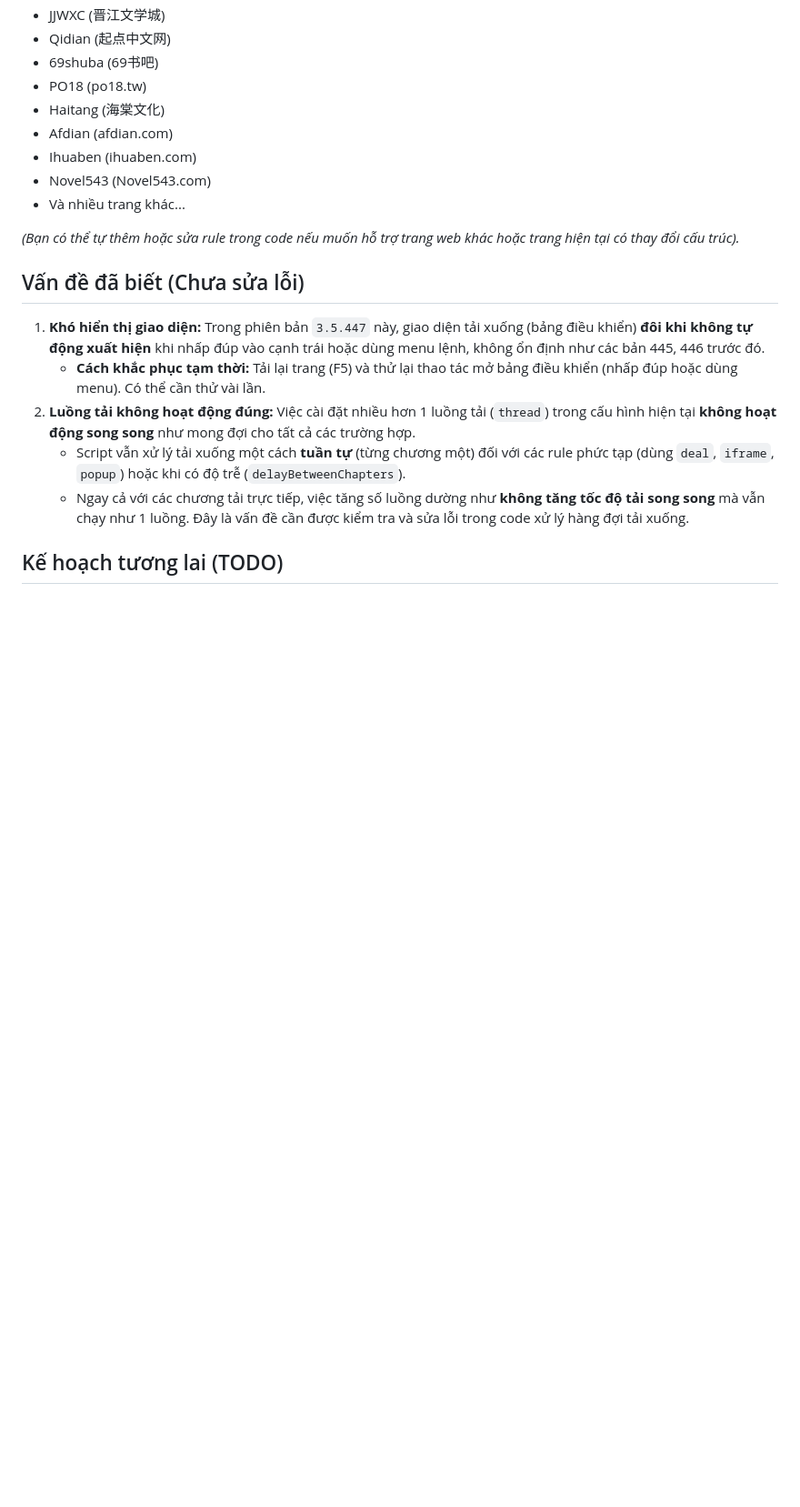
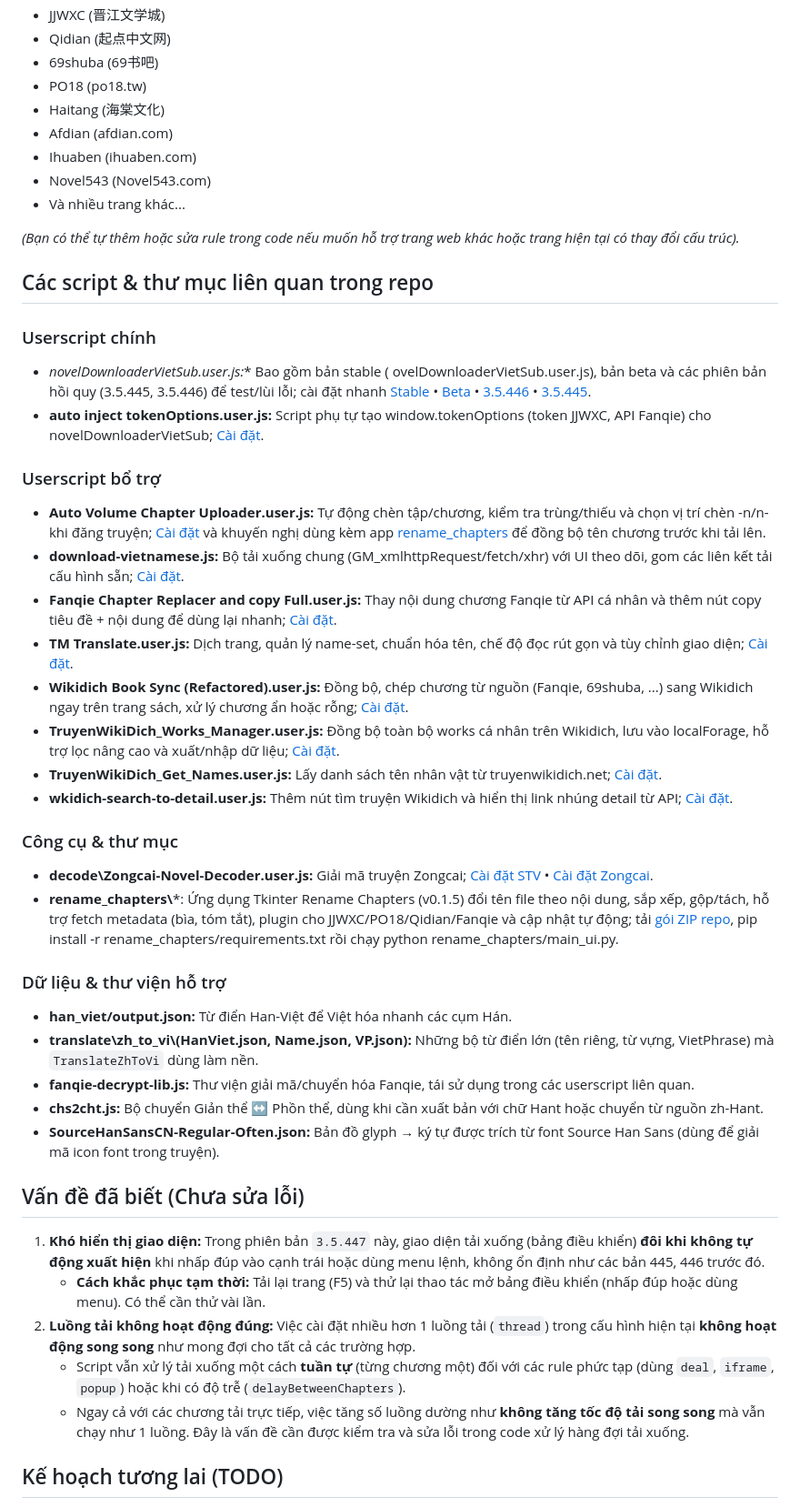
Before and after one commit to BaoBao666888/Novel-Downloader5, a Markdown page: README.md, the part around the change. Shown: that part at 91% size. Drawn GitHub-style; blank space fills up the shorter version.

```diff
--- a/README.md
+++ b/README.md
@@ -110,6 +110,38 @@ Script hỗ trợ một danh sách lớn các trang web. Danh sách các rule x
 
 *(Bạn có thể tự thêm hoặc sửa rule trong code nếu muốn hỗ trợ trang web khác hoặc trang hiện tại có thay đổi cấu trúc).*
 
+## Các script & thư mục liên quan trong repo
+
+### Userscript chính
+
+*   **novelDownloaderVietSub*.user.js:** Bao gồm bản stable (
+ovelDownloaderVietSub.user.js), bản beta và các phiên bản hồi quy (3.5.445, 3.5.446) để test/lùi lỗi; cài đặt nhanh [Stable](https://raw.githubusercontent.com/BaoBao666888/Novel-Downloader5/main/novelDownloaderVietSub.user.js) • [Beta](https://raw.githubusercontent.com/BaoBao666888/Novel-Downloader5/main/novelDownloaderVietSub-beta.user.js) • [3.5.446](https://raw.githubusercontent.com/BaoBao666888/Novel-Downloader5/main/novelDownloaderVietSub-3.5.446.user.js) • [3.5.445](https://raw.githubusercontent.com/BaoBao666888/Novel-Downloader5/main/novelDownloaderVietSub-3.5.445.user.js).
+*   **auto inject tokenOptions.user.js:** Script phụ tự tạo window.tokenOptions (token JJWXC, API Fanqie) cho novelDownloaderVietSub; [Cài đặt](https://raw.githubusercontent.com/BaoBao666888/Novel-Downloader5/main/auto%20inject%20tokenOptions.user.js).
+
+### Userscript bổ trợ
+
+*   **Auto Volume Chapter Uploader.user.js:** Tự động chèn tập/chương, kiểm tra trùng/thiếu và chọn vị trí chèn -n/n- khi đăng truyện; [Cài đặt](https://raw.githubusercontent.com/BaoBao666888/Novel-Downloader5/main/Auto%20Volume%20Chapter%20Uploader.user.js) và khuyến nghị dùng kèm app [rename_chapters](rename_chapters) để đồng bộ tên chương trước khi tải lên.
+*   **download-vietnamese.js:** Bộ tải xuống chung (GM_xmlhttpRequest/fetch/xhr) với UI theo dõi, gom các liên kết tải cấu hình sẵn; [Cài đặt](https://raw.githubusercontent.com/BaoBao666888/Novel-Downloader5/main/download-vietnamese.js).
+*   **Fanqie Chapter Replacer and copy Full.user.js:** Thay nội dung chương Fanqie từ API cá nhân và thêm nút copy tiêu đề + nội dung để dùng lại nhanh; [Cài đặt](https://raw.githubusercontent.com/BaoBao666888/Novel-Downloader5/main/Fanqie%20Chapter%20Replacer%20and%20copy%20Full.user.js).
+*   **TM Translate.user.js:** Dịch trang, quản lý name-set, chuẩn hóa tên, chế độ đọc rút gọn và tùy chỉnh giao diện; [Cài đặt](https://raw.githubusercontent.com/BaoBao666888/Novel-Downloader5/main/TM%20Translate.user.js).
+*   **Wikidich Book Sync (Refactored).user.js:** Đồng bộ, chép chương từ nguồn (Fanqie, 69shuba, ...) sang Wikidich ngay trên trang sách, xử lý chương ẩn hoặc rỗng; [Cài đặt](https://raw.githubusercontent.com/BaoBao666888/Novel-Downloader5/main/Wikidich%20Book%20Sync%20(Refactored).user.js).
+*   **TruyenWikiDich_Works_Manager.user.js:** Đồng bộ toàn bộ works cá nhân trên Wikidich, lưu vào localForage, hỗ trợ lọc nâng cao và xuất/nhập dữ liệu; [Cài đặt](https://raw.githubusercontent.com/BaoBao666888/Novel-Downloader5/main/TruyenWikiDich_Works_Manager.user.js).
+*   **TruyenWikiDich_Get_Names.user.js:** Lấy danh sách tên nhân vật từ truyenwikidich.net; [Cài đặt](https://raw.githubusercontent.com/BaoBao666888/Novel-Downloader5/main/TruyenWikiDich_Get_Names.user.js).
+*   **wkidich-search-to-detail.user.js:** Thêm nút tìm truyện Wikidich và hiển thị link nhúng detail từ API; [Cài đặt](https://raw.githubusercontent.com/BaoBao666888/Novel-Downloader5/main/wkidich-search-to-detail.user.js).
+
+### Công cụ & thư mục
+
+*   **decode\\Zongcai-Novel-Decoder.user.js:** Giải mã truyện Zongcai; [Cài đặt STV](https://raw.githubusercontent.com/BaoBao666888/Novel-Downloader5/main/decode/STV-Downloader.user.js) • [Cài đặt Zongcai](https://raw.githubusercontent.com/BaoBao666888/Novel-Downloader5/main/decode/Zongcai-Novel-Decoder.user.js).
+*   **rename_chapters\\***: Ứng dụng Tkinter Rename Chapters (v0.1.5) đổi tên file theo nội dung, sắp xếp, gộp/tách, hỗ trợ fetch metadata (bìa, tóm tắt), plugin cho JJWXC/PO18/Qidian/Fanqie và cập nhật tự động; tải [gói ZIP repo](https://raw.githubusercontent.com/BaoBao666888/Novel-Downloader5/refs/heads/main/rename_chapters/0.1.5/Rename-Chapters-setup.exe), pip install -r rename_chapters/requirements.txt rồi chạy python rename_chapters/main_ui.py.
+
+### Dữ liệu & thư viện hỗ trợ
+
+*   **han_viet/output.json:** Từ điển Han-Việt để Việt hóa nhanh các cụm Hán.
+*   **translate\\zh_to_vi\\(HanViet.json, Name.json, VP.json):** Những bộ từ điển lớn (tên riêng, từ vựng, VietPhrase) mà `TranslateZhToVi` dùng làm nền.
+*   **fanqie-decrypt-lib.js:** Thư viện giải mã/chuyển hóa Fanqie, tái sử dụng trong các userscript liên quan.
+*   **chs2cht.js:** Bộ chuyển Giản thể ↔ Phồn thể, dùng khi cần xuất bản với chữ Hant hoặc chuyển từ nguồn zh-Hant.
+*   **SourceHanSansCN-Regular-Often.json:** Bản đồ glyph → ký tự được trích từ font Source Han Sans (dùng để giải mã icon font trong truyện).
+
 ## Vấn đề đã biết (Chưa sửa lỗi)
 
 1.  **Khó hiển thị giao diện:** Trong phiên bản `3.5.447` này, giao diện tải xuống (bảng điều khiển) **đôi khi không tự động xuất hiện** khi nhấp đúp vào cạnh trái hoặc dùng menu lệnh, không ổn định như các bản 445, 446 trước đó.
```
